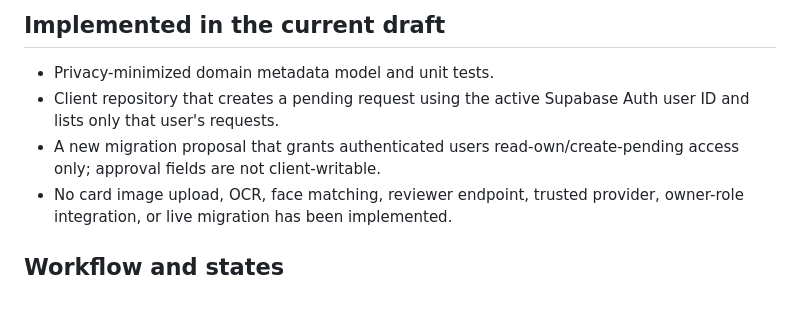
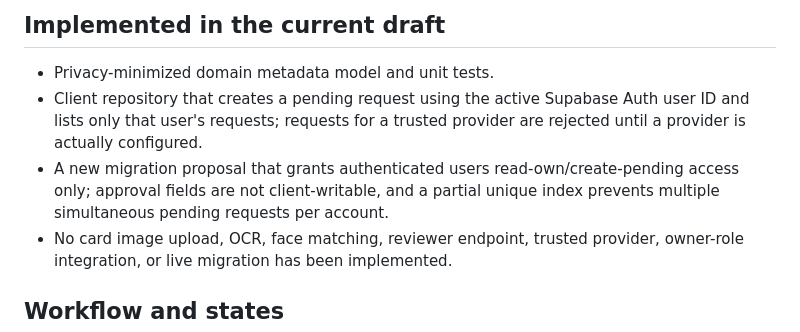
Before and after one commit to 781991937/TOFAN_ai-, a Markdown page: docs/TOFAN_ID_SECURITY_DESIGN.md, the part around the change. Drawn GitHub-style; blank space fills up the shorter version.

Commit message:
docs(security): clarify provider availability and request limits

```diff
--- a/docs/TOFAN_ID_SECURITY_DESIGN.md
+++ b/docs/TOFAN_ID_SECURITY_DESIGN.md
@@ -16,8 +16,8 @@ Integrate an identity-verification workflow into the existing TOFAN AI architect
 
 ## Implemented in the current draft
 - Privacy-minimized domain metadata model and unit tests.
-- Client repository that creates a pending request using the active Supabase Auth user ID and lists only that user's requests.
-- A new migration proposal that grants authenticated users read-own/create-pending access only; approval fields are not client-writable.
+- Client repository that creates a pending request using the active Supabase Auth user ID and lists only that user's requests; requests for a trusted provider are rejected until a provider is actually configured.
+- A new migration proposal that grants authenticated users read-own/create-pending access only; approval fields are not client-writable, and a partial unique index prevents multiple simultaneous pending requests per account.
 - No card image upload, OCR, face matching, reviewer endpoint, trusted provider, owner-role integration, or live migration has been implemented.
 
 ## Workflow and states
```
